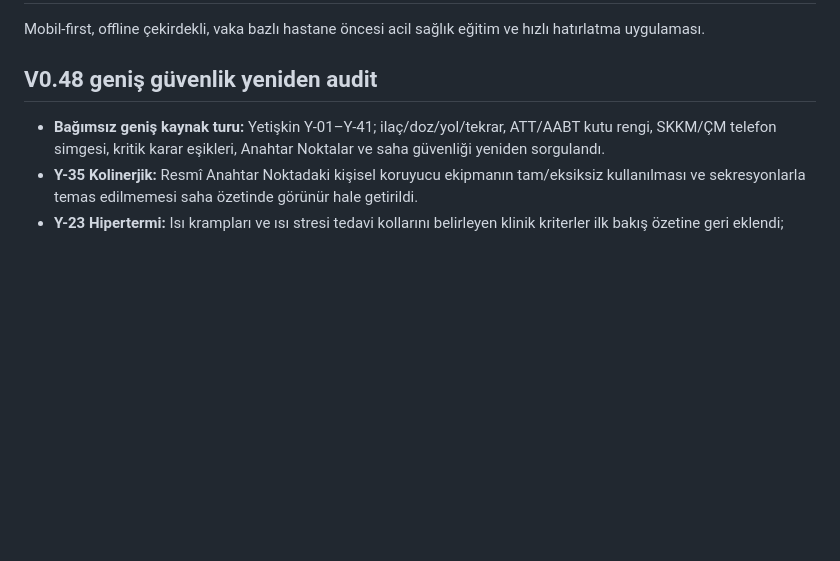
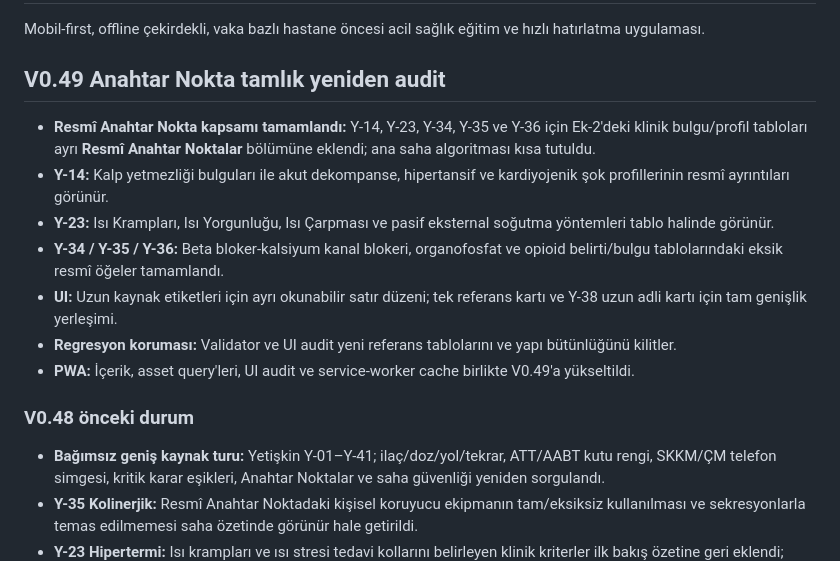
Before and after one commit to mehmetyildiz03/gith, a Markdown page: README.md, the part around the change. Rendered like a GitHub page; blank space fills up the shorter version.

Commit message:
Document V0.49 key point completeness audit

```diff
--- a/README.md
+++ b/README.md
@@ -2,7 +2,18 @@
 
 Mobil-first, offline çekirdekli, vaka bazlı hastane öncesi acil sağlık eğitim ve hızlı hatırlatma uygulaması.
 
-## V0.48 geniş güvenlik yeniden audit
+## V0.49 Anahtar Nokta tamlık yeniden audit
+
+- **Resmî Anahtar Nokta kapsamı tamamlandı:** Y-14, Y-23, Y-34, Y-35 ve Y-36 için Ek-2'deki klinik bulgu/profil tabloları ayrı **Resmî Anahtar Noktalar** bölümüne eklendi; ana saha algoritması kısa tutuldu.
+- **Y-14:** Kalp yetmezliği bulguları ile akut dekompanse, hipertansif ve kardiyojenik şok profillerinin resmî ayrıntıları görünür.
+- **Y-23:** Isı Krampları, Isı Yorgunluğu, Isı Çarpması ve pasif eksternal soğutma yöntemleri tablo halinde görünür.
+- **Y-34 / Y-35 / Y-36:** Beta bloker-kalsiyum kanal blokeri, organofosfat ve opioid belirti/bulgu tablolarındaki eksik resmî öğeler tamamlandı.
+- **UI:** Uzun kaynak etiketleri için ayrı okunabilir satır düzeni; tek referans kartı ve Y-38 uzun adli kartı için tam genişlik yerleşimi.
+- **Regresyon koruması:** Validator ve UI audit yeni referans tablolarını ve yapı bütünlüğünü kilitler.
+- **PWA:** İçerik, asset query'leri, UI audit ve service-worker cache birlikte V0.49'a yükseltildi.
+
+### V0.48 önceki durum
+
 
 - **Bağımsız geniş kaynak turu:** Yetişkin Y-01–Y-41; ilaç/doz/yol/tekrar, ATT/AABT kutu rengi, SKKM/ÇM telefon simgesi, kritik karar eşikleri, Anahtar Noktalar ve saha güvenliği yeniden sorgulandı.
 - **Y-35 Kolinerjik:** Resmî Anahtar Noktadaki kişisel koruyucu ekipmanın tam/eksiksiz kullanılması ve sekresyonlarla temas edilmemesi saha özetinde görünür hale getirildi.
```
